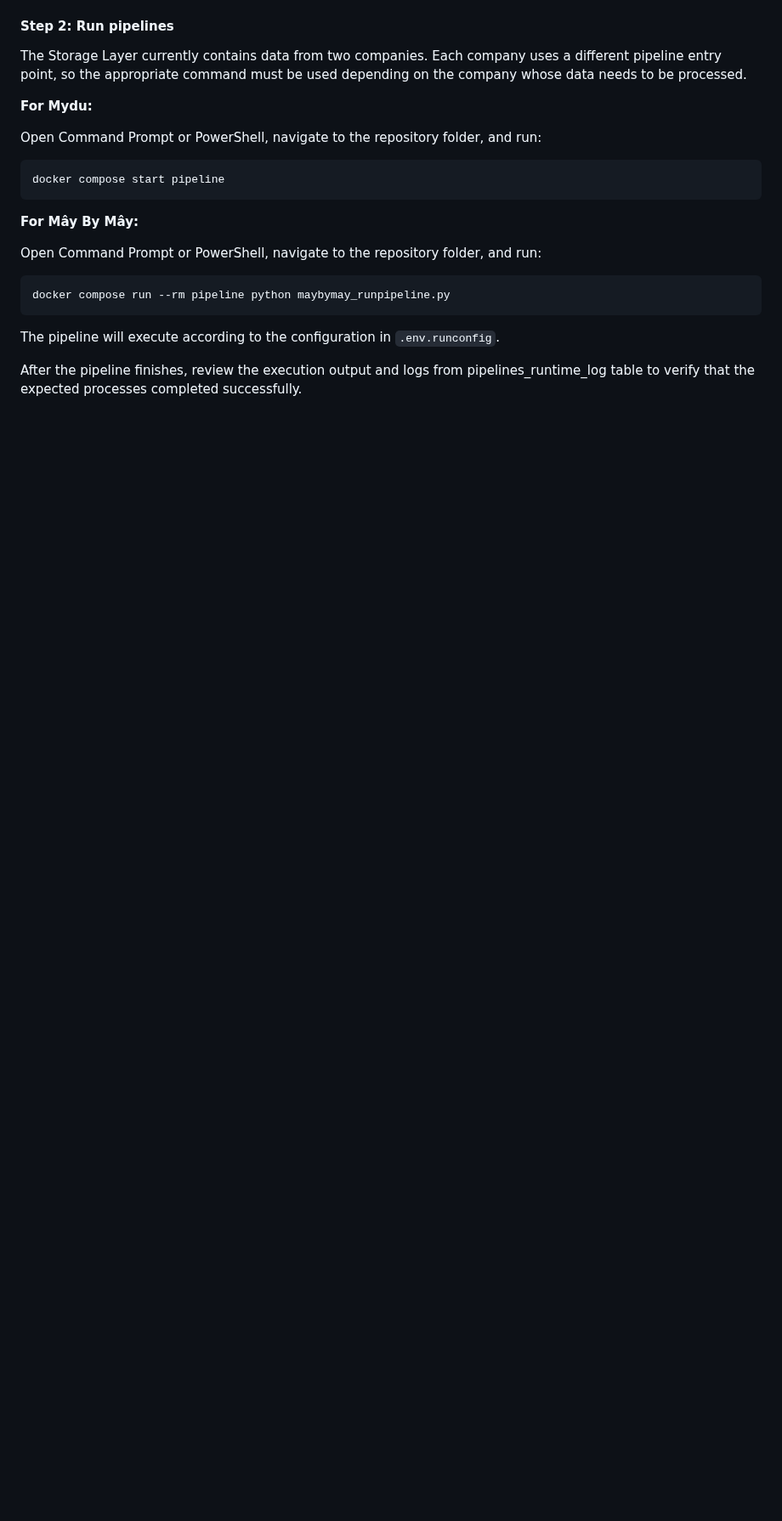
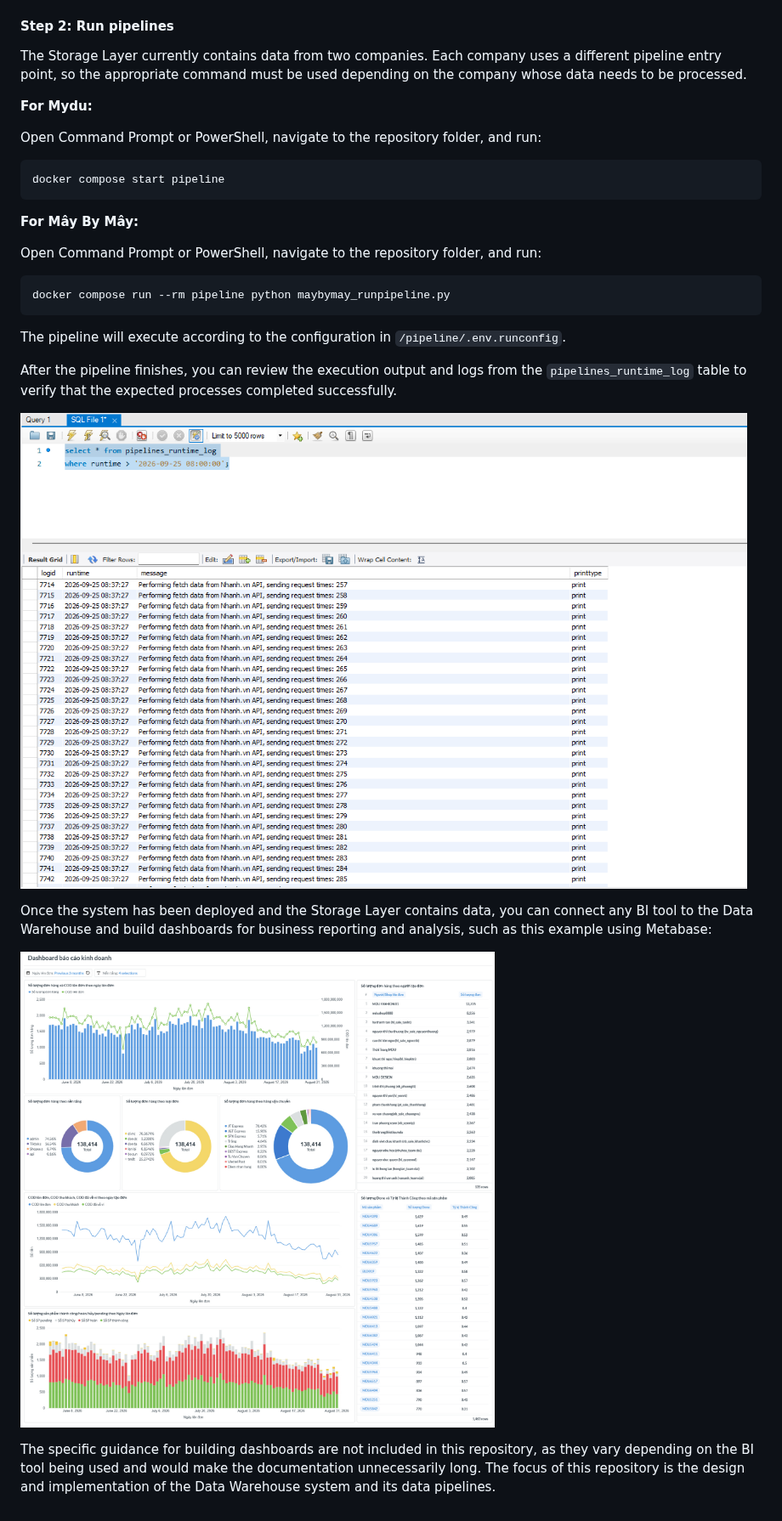
Before and after one commit to Namemi2002/docker_dwsystem, a Markdown page: README.md, the part around one of its changes. Shown at 85% size. Rendered like a GitHub page; pictures changed too: docs/images/bi_dashboard.png (added), docs/images/pipelines_runtime_log_data.png (added); blank space fills up the shorter version.

Commit message:
Update main README content

````diff
--- a/README.md
+++ b/README.md
@@ -268,6 +241,14 @@ Open Command Prompt or PowerShell, navigate to the repository folder, and run:
 docker compose run --rm pipeline python maybymay_runpipeline.py
 ```
 
-The pipeline will execute according to the configuration in `.env.runconfig`.
+The pipeline will execute according to the configuration in `/pipeline/.env.runconfig`.
 
-After the pipeline finishes, review the execution output and logs from pipelines_runtime_log table to verify that the expected processes completed successfully.
+After the pipeline finishes, you can review the execution output and logs from the `pipelines_runtime_log` table to verify that the expected processes completed successfully.
+
+![Pipelines Runtime Log](docs/images/pipelines_runtime_log_data.png)
+
+Once the system has been deployed and the Storage Layer contains data, you can connect any BI tool to the Data Warehouse and build dashboards for business reporting and analysis, such as this example using Metabase:
+
+![BI dashboard](docs/images/bi_dashboard.png)
+
+The specific guidance for building dashboards are not included in this repository, as they vary depending on the BI tool being used and would make the documentation unnecessarily long. The focus of this repository is the design and implementation of the Data Warehouse system and its data pipelines.
````
Also changed, not shown: other parts of README.md (+34 -61 lines), docs/images/dataflow_architecture.jpg (added).
